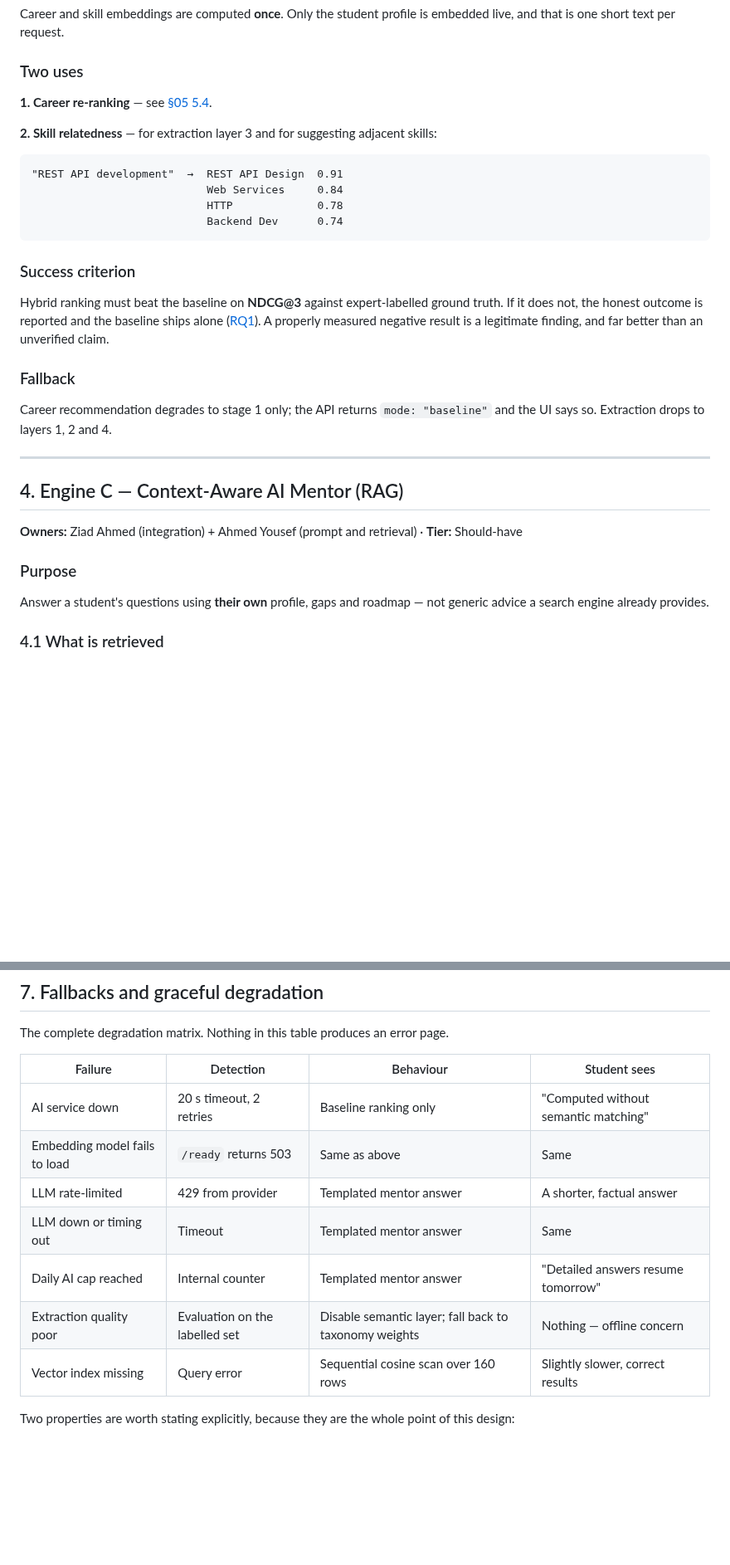
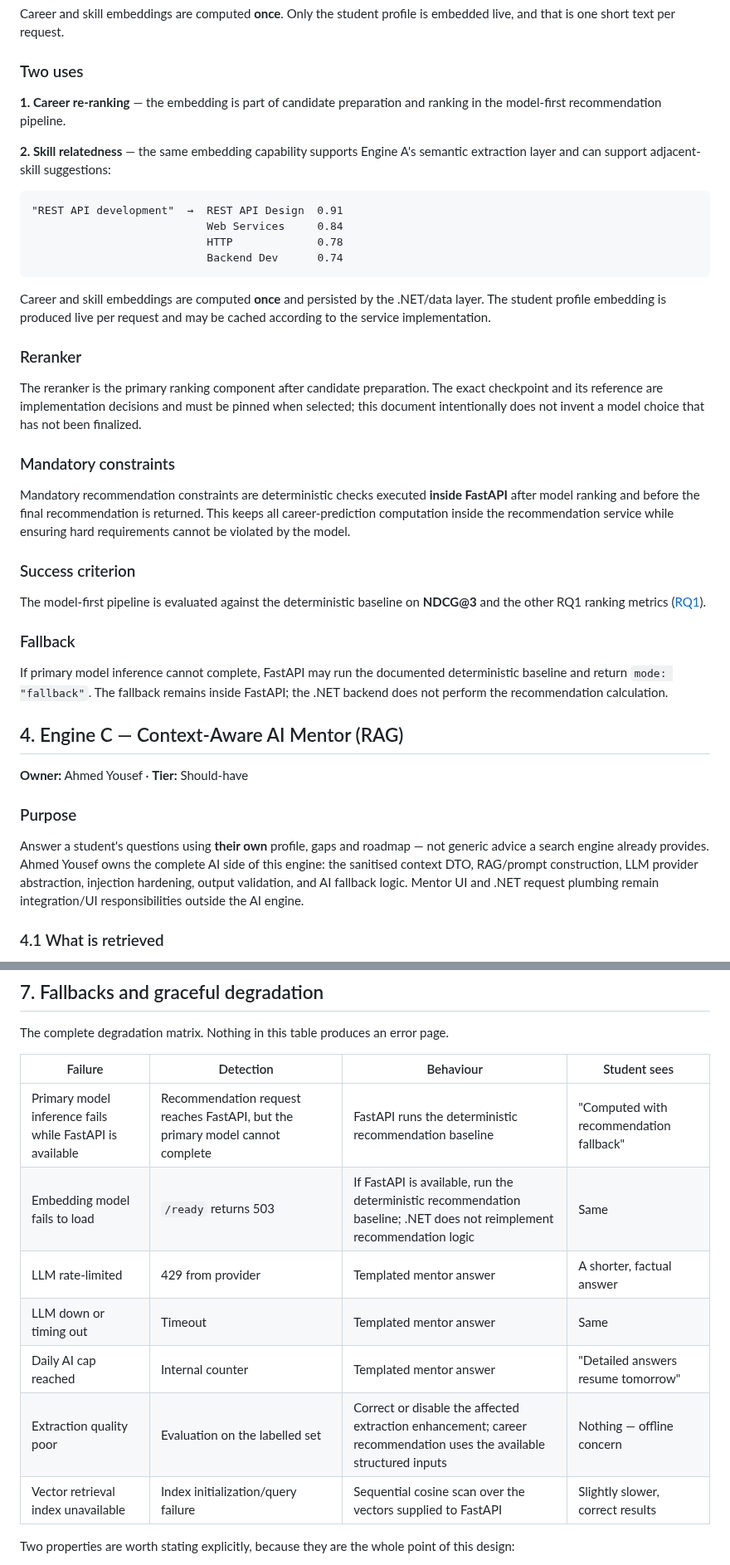
Before and after one commit to Masar-SCU/Masar, a Markdown page: docs/06-ai-engines.md, 2 parts joined by grey strips. Shown at 83% size. GitHub-like rendering; blank space fills up the shorter version.

````diff
--- a/docs/06-ai-engines.md
+++ b/docs/06-ai-engines.md
@@ -151,9 +169,11 @@ that is one short text per request.
 
 ### Two uses
 
-**1. Career re-ranking** — see [§05 5.4](05-features-mvp.md#54-career-recommendation).
+**1. Career re-ranking** — the embedding is part of candidate preparation and ranking in the
+model-first recommendation pipeline.
 
-**2. Skill relatedness** — for extraction layer 3 and for suggesting adjacent skills:
+**2. Skill relatedness** — the same embedding capability supports Engine A's semantic extraction
+layer and can support adjacent-skill suggestions:
 
 ```text
 "REST API development"  →  REST API Design  0.91
@@ -162,28 +182,43 @@ that is one short text per request.
                            Backend Dev      0.74
 ```
 
+Career and skill embeddings are computed **once** and persisted by the .NET/data layer. The student profile
+embedding is produced live per request and may be cached according to the service implementation.
+
+### Reranker
+
+The reranker is the primary ranking component after candidate preparation. The exact checkpoint and
+its reference are implementation decisions and must be pinned when selected; this document intentionally
+does not invent a model choice that has not been finalized.
+
+### Mandatory constraints
+
+Mandatory recommendation constraints are deterministic checks executed **inside FastAPI** after model
+ranking and before the final recommendation is returned. This keeps all career-prediction computation
+inside the recommendation service while ensuring hard requirements cannot be violated by the model.
+
 ### Success criterion
 
-Hybrid ranking must beat the baseline on **NDCG@3** against expert-labelled ground truth. If it does
-not, the honest outcome is reported and the baseline ships alone
-([RQ1](09-evaluation.md#rq1--does-semantic-matching-beat-keyword-matching)). A properly measured
-negative result is a legitimate finding, and far better than an unverified claim.
+The model-first pipeline is evaluated against the deterministic baseline on **NDCG@3** and the other
+RQ1 ranking metrics ([RQ1](09-evaluation.md#rq1-does-the-model-first-recommendation-pipeline-outperform-the-deterministic-baseline)).
 
 ### Fallback
 
-Career recommendation degrades to stage 1 only; the API returns `mode: "baseline"` and the UI says
-so. Extraction drops to layers 1, 2 and 4.
-
----
+If primary model inference cannot complete, FastAPI may run the documented deterministic baseline and
+return `mode: "fallback"`. The fallback remains inside FastAPI; the .NET backend does not perform the
+recommendation calculation.
 
 ## 4. Engine C — Context-Aware AI Mentor (RAG)
 
-**Owners:** Ziad Ahmed (integration) + Ahmed Yousef (prompt and retrieval) · **Tier:** Should-have
+**Owner:** Ahmed Yousef · **Tier:** Should-have
 
 ### Purpose
 
 Answer a student's questions using **their own** profile, gaps and roadmap — not generic advice a
-search engine already provides.
+search engine already provides. Ahmed Yousef owns the complete AI side of this engine: the sanitised
+context DTO, RAG/prompt construction, LLM provider abstraction, injection hardening, output validation,
+and AI fallback logic. Mentor UI and .NET request plumbing remain integration/UI responsibilities outside
+the AI engine.
 
 ### 4.1 What is retrieved
 
@@ -346,13 +382,13 @@ The complete degradation matrix. Nothing in this table produces an error page.
 
 | Failure | Detection | Behaviour | Student sees |
 |---|---|---|---|
-| AI service down | 20 s timeout, 2 retries | Baseline ranking only | "Computed without semantic matching" |
-| Embedding model fails to load | `/ready` returns 503 | Same as above | Same |
+| Primary model inference fails while FastAPI is available | Recommendation request reaches FastAPI, but the primary model cannot complete | FastAPI runs the deterministic recommendation baseline | "Computed with recommendation fallback" |
+| Embedding model fails to load | `/ready` returns 503 | If FastAPI is available, run the deterministic recommendation baseline; .NET does not reimplement recommendation logic | Same |
 | LLM rate-limited | 429 from provider | Templated mentor answer | A shorter, factual answer |
 | LLM down or timing out | Timeout | Templated mentor answer | Same |
 | Daily AI cap reached | Internal counter | Templated mentor answer | "Detailed answers resume tomorrow" |
-| Extraction quality poor | Evaluation on the labelled set | Disable semantic layer; fall back to taxonomy weights | Nothing — offline concern |
-| Vector index missing | Query error | Sequential cosine scan over 160 rows | Slightly slower, correct results |
+| Extraction quality poor | Evaluation on the labelled set | Correct or disable the affected extraction enhancement; career recommendation uses the available structured inputs | Nothing — offline concern |
+| Vector retrieval index unavailable | Index initialization/query failure | Sequential cosine scan over the vectors supplied to FastAPI | Slightly slower, correct results |
 
 Two properties are worth stating explicitly, because they are the whole point of this design:
 
````
Also changed, not shown: other parts of docs/06-ai-engines.md (+30 -11 lines).
